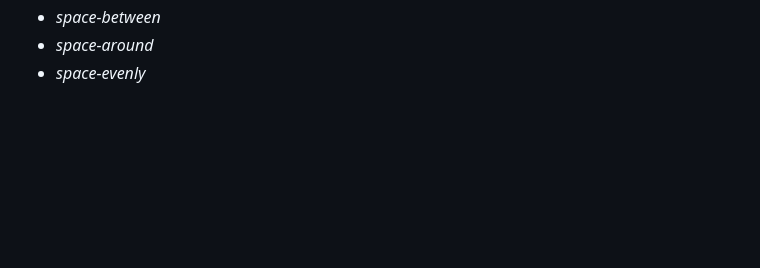
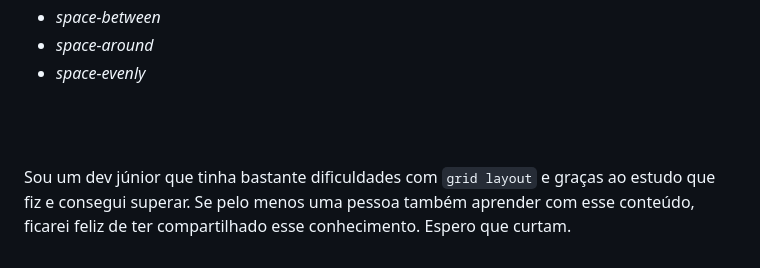
Before and after one commit to arnaldoucuassapi/css-grid-layout, a Markdown page: README.md, the part around the change. GitHub-like rendering; blank space fills up the shorter version.

```diff
--- a/README.md
+++ b/README.md
@@ -210,3 +210,7 @@ Essas propriedades possuem alguns valores como:
 - *space-between*
 - *space-around*
 - *space-evenly*
+
+<br> <br>
+
+Sou um dev júnior que tinha bastante dificuldades com `grid layout` e graças ao estudo que fiz e consegui superar. Se pelo menos uma pessoa também aprender com esse conteúdo, ficarei feliz de ter compartilhado esse conhecimento. Espero que curtam.
```
